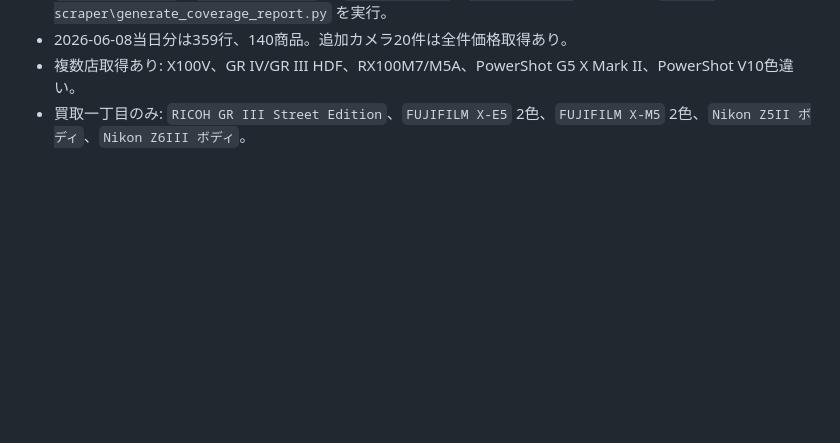
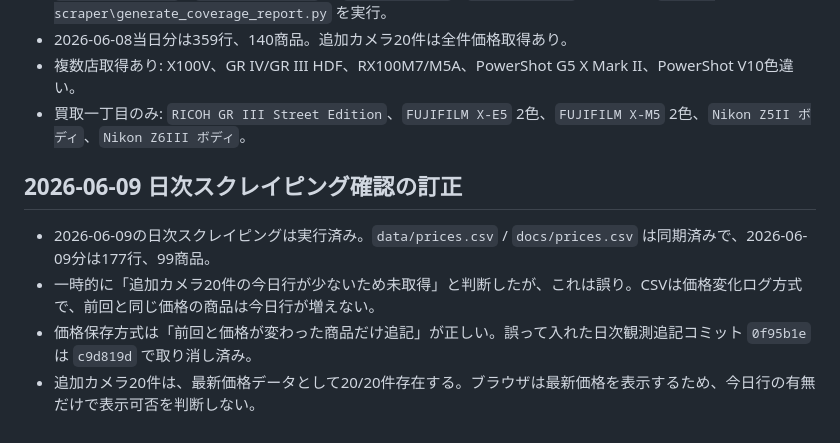
Before and after one commit to makkinngami-cmd/sedori-navi, a Markdown page: goals/2-1_price_collection_chart/WORKLOG.md, the part around the change. GitHub-like rendering; blank space fills up the shorter version.

Commit message:
docs: clarify price change log behavior

```diff
--- a/goals/2-1_price_collection_chart/WORKLOG.md
+++ b/goals/2-1_price_collection_chart/WORKLOG.md
@@ -238,3 +238,10 @@
 - 2026-06-08当日分は359行、140商品。追加カメラ20件は全件価格取得あり。
 - 複数店取得あり: X100V、GR IV/GR III HDF、RX100M7/M5A、PowerShot G5 X Mark II、PowerShot V10色違い。
 - 買取一丁目のみ: `RICOH GR III Street Edition`、`FUJIFILM X-E5` 2色、`FUJIFILM X-M5` 2色、`Nikon Z5II ボディ`、`Nikon Z6III ボディ`。
+
+## 2026-06-09 日次スクレイピング確認の訂正
+
+- 2026-06-09の日次スクレイピングは実行済み。`data/prices.csv` / `docs/prices.csv` は同期済みで、2026-06-09分は177行、99商品。
+- 一時的に「追加カメラ20件の今日行が少ないため未取得」と判断したが、これは誤り。CSVは価格変化ログ方式で、前回と同じ価格の商品は今日行が増えない。
+- 価格保存方式は「前回と価格が変わった商品だけ追記」が正しい。誤って入れた日次観測追記コミット `0f95b1e` は `c9d819d` で取り消し済み。
+- 追加カメラ20件は、最新価格データとして20/20件存在する。ブラウザは最新価格を表示するため、今日行の有無だけで表示可否を判断しない。
```
Also changed, not shown: STATUS.md (+2 -1 lines), goals/2-1_price_collection_chart/HANDOFF.md (+3 -1 lines).
